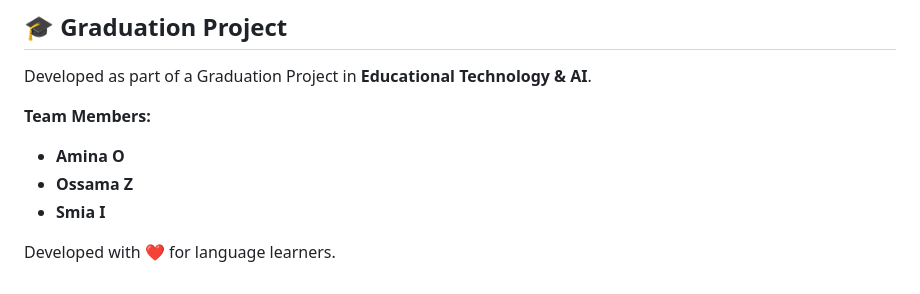
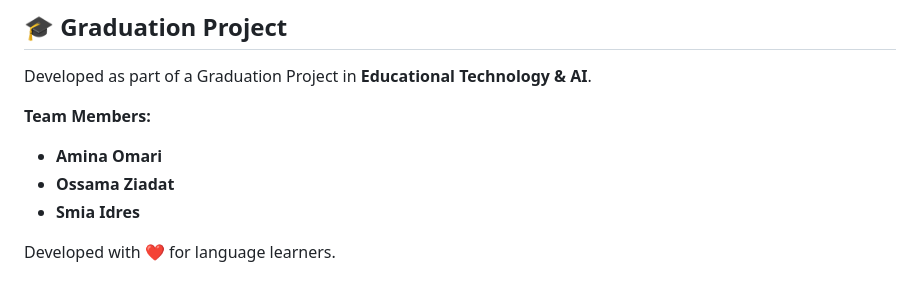
Before and after one commit to AminaOmari/GP-TSM-WordAhead, a Markdown page: README.md, the part around the change. Drawn GitHub-style.

Commit message:
Correct team member names in README
Updated team member names for clarity.

```diff
--- a/README.md
+++ b/README.md
@@ -97,8 +97,8 @@ The project is pre-configured for **Render** using `render.yaml`. It is specific
 Developed as part of a Graduation Project in **Educational Technology & AI**.
 
 **Team Members:**
-- **Amina O**
-- **Ossama Z**
-- **Smia I**
+- **Amina Omari**
+- **Ossama Ziadat**
+- **Smia Idres**
 
 Developed with ❤️ for language learners.
```
